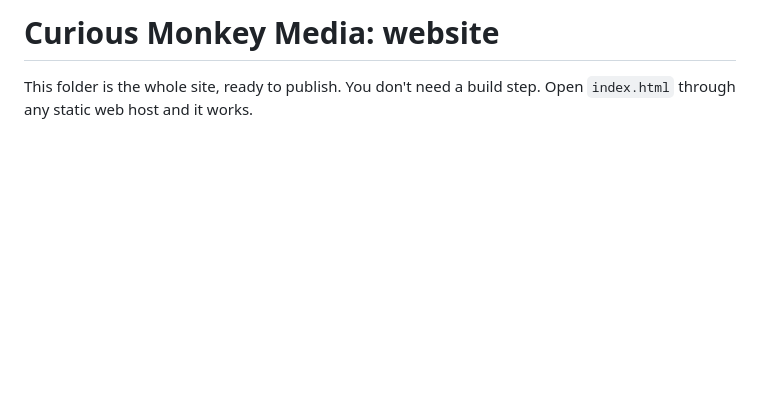
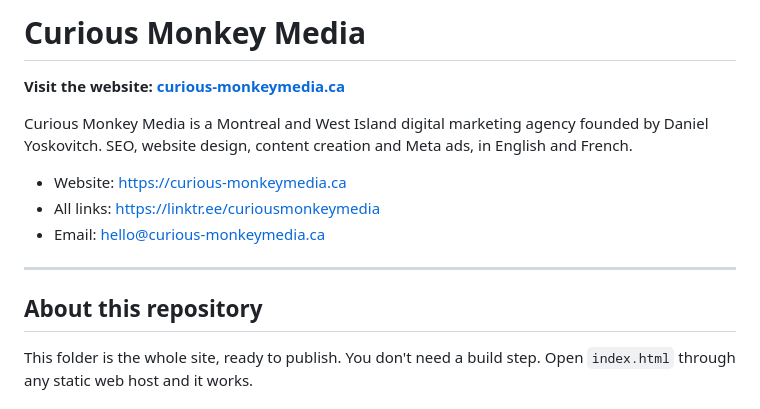
Before and after one commit to CuriousMonkeyMedia/curious-monkey-media-site, a Markdown page: README.md, the part around the change. GitHub-like rendering; blank space fills up the shorter version.

```diff
--- a/README.md
+++ b/README.md
@@ -1,4 +1,16 @@
-# Curious Monkey Media: website
+# Curious Monkey Media
+
+**Visit the website: [curious-monkeymedia.ca](https://curious-monkeymedia.ca)**
+
+Curious Monkey Media is a Montreal and West Island digital marketing agency founded by Daniel Yoskovitch. SEO, website design, content creation and Meta ads, in English and French.
+
+- Website: https://curious-monkeymedia.ca
+- All links: https://linktr.ee/curiousmonkeymedia
+- Email: hello@curious-monkeymedia.ca
+
+---
+
+## About this repository
 
 This folder is the whole site, ready to publish. You don't need a build step. Open `index.html` through any static web host and it works.
 
```
